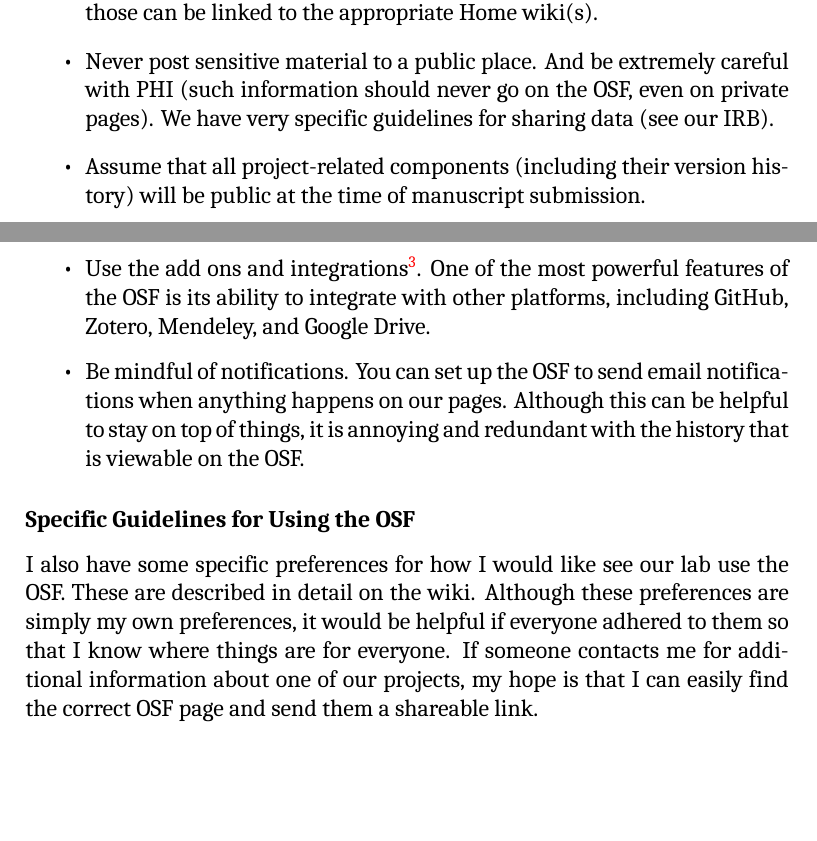
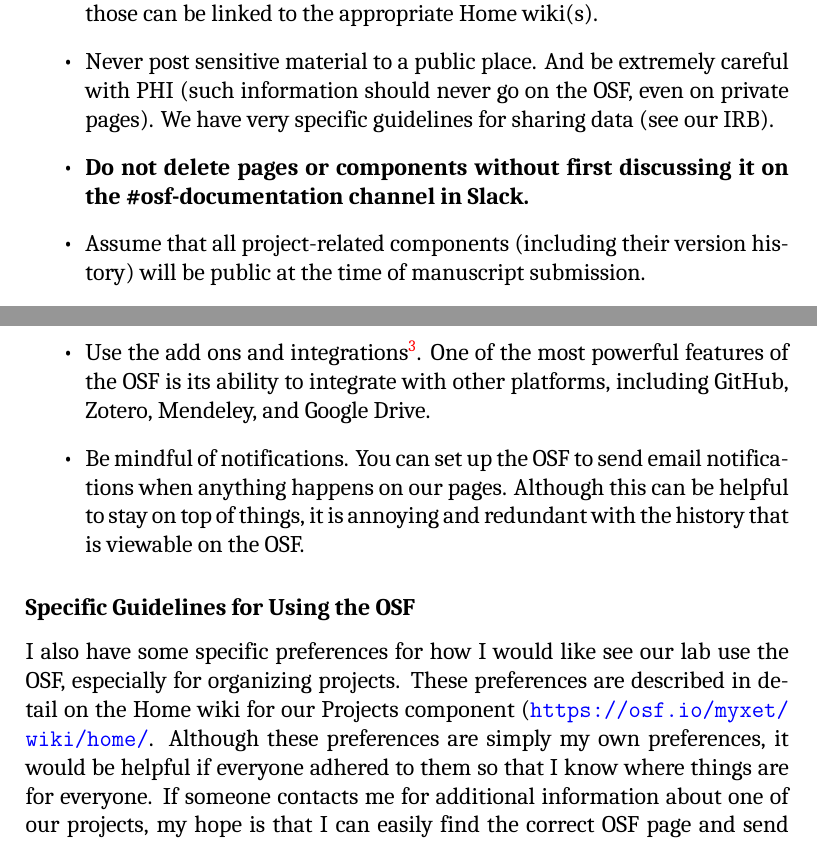
Before and after one commit to DVSneuro/smithlab_manual, a LaTeX thesis (SmithLab_manual.tex): two parts of pages 21 and 22 of 42, joined at a grey line, cut so that both start at the same text, the shorter picture padded with empty space. Compiled offline with XeLaTeX; a missing font is replaced by an installed copy or a similar font.

Commit message:
clarify OSF usage

```diff
--- a/SmithLab_manual.tex
+++ b/SmithLab_manual.tex
@@ -402,6 +402,8 @@ Here are some general guidelines for using the OSF effectively (additional strat
 
 \item Never post sensitive material to a public place. And be extremely careful with PHI (such information should never go on the OSF, even on private pages). We have very specific guidelines for sharing data (see our IRB).
 
+\item \textbf{Do not delete pages or components without first discussing it on the \#osf-documentation channel in Slack.}
+
 \item Assume that all project-related components (including their version history) will be public at the time of manuscript submission.
 
 \item When you create a new component or page, add all of the contributors from the parent project. They do not need to be bibliographic contributors, but everyone in the lab needs to have read/write access to all pages on the OSF. And if you notice someone in the lab doesn't have read/write access to a page you are viewing, please add them or ask a lab manager to add them.
@@ -416,7 +418,7 @@ Here are some general guidelines for using the OSF effectively (additional strat
 
 \subsubsection{Specific Guidelines for Using the OSF}
 
-I also have some specific preferences for how I would like see our lab use the OSF. These are described in detail on the wiki. Although these preferences  are simply my own preferences, it would be helpful if everyone adhered to them so that I know where things are for everyone. If someone contacts me for additional information about one of our projects, my hope is that I can easily find the correct OSF page and send them a shareable link.
+I also have some specific preferences for how I would like see our lab use the OSF, especially for organizing projects. These preferences are described in detail on the Home wiki for our Projects component (\url{https://osf.io/myxet/wiki/home/}. Although these preferences are simply my own preferences, it would be helpful if everyone adhered to them so that I know where things are for everyone. If someone contacts me for additional information about one of our projects, my hope is that I can easily find the correct OSF page and send them a shareable link.
 
 \begin{itemize}
 
```
Also changed, not shown: SmithLab_manual.pdf.
